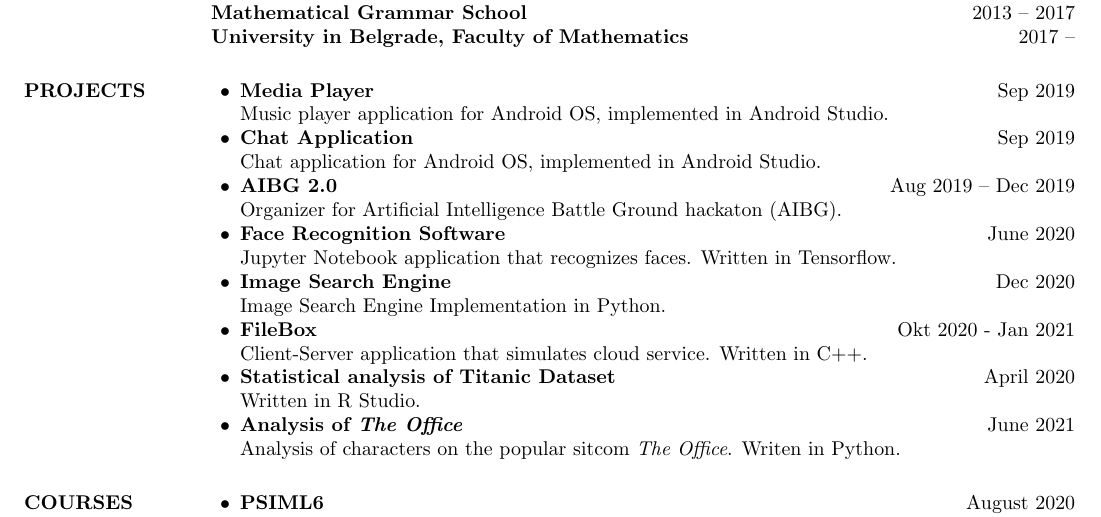
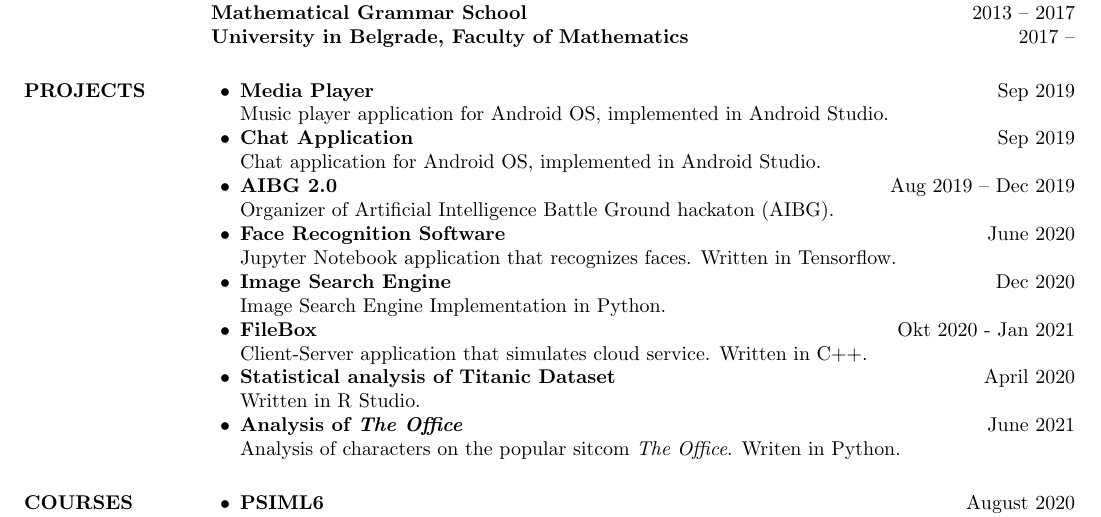
Before and after one commit to AizenAngel/CV, a LaTeX CV (BozidarMitrovicCV.tex): part of the page, cut so that both start at the same text. Compiled offline with pdfLaTeX.

Commit message:
Fix typo

```diff
--- a/BozidarMitrovicCV.tex
+++ b/BozidarMitrovicCV.tex
@@ -51,7 +51,7 @@
   \item{\bf Chat Application} \hfill Sep 2019\\
     Chat application for Android OS, implemented in Android Studio.
   \item{\bf AIBG 2.0} \hfill Aug 2019 -- Dec 2019 \\
-    Organizer for Artificial Intelligence Battle Ground hackaton (AIBG).
+    Organizer of Artificial Intelligence Battle Ground hackaton (AIBG).
   \item{\bf Face Recognition Software} \hfill June 2020\\
     Jupyter Notebook application that recognizes faces. Written in Tensorflow.
   \item{\bf Image Search Engine} \hfill Dec 2020 \\
```
Also changed, not shown: BozidarMitrovicCV.pdf.
